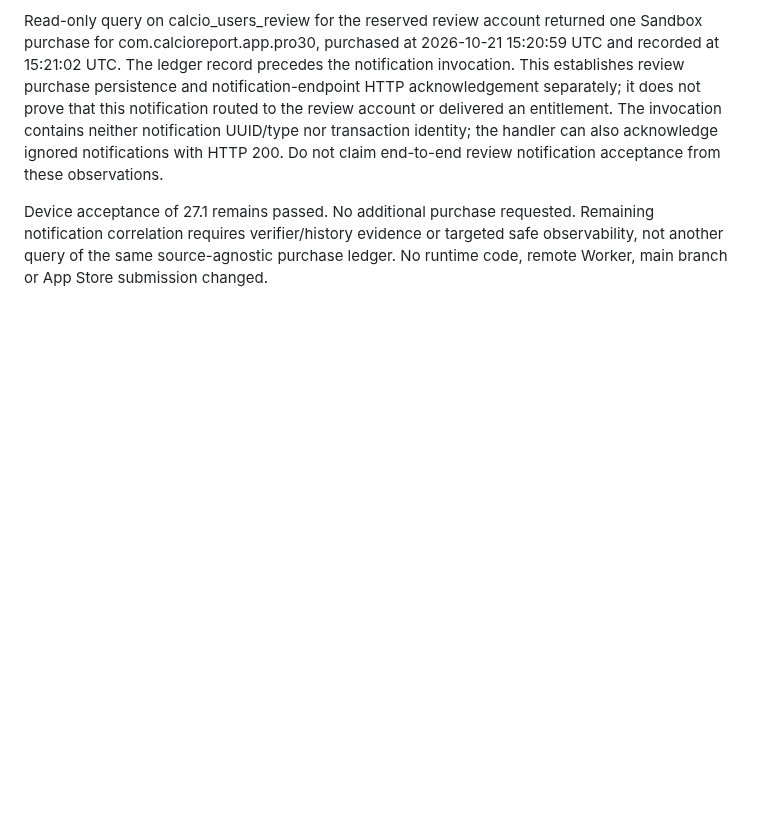
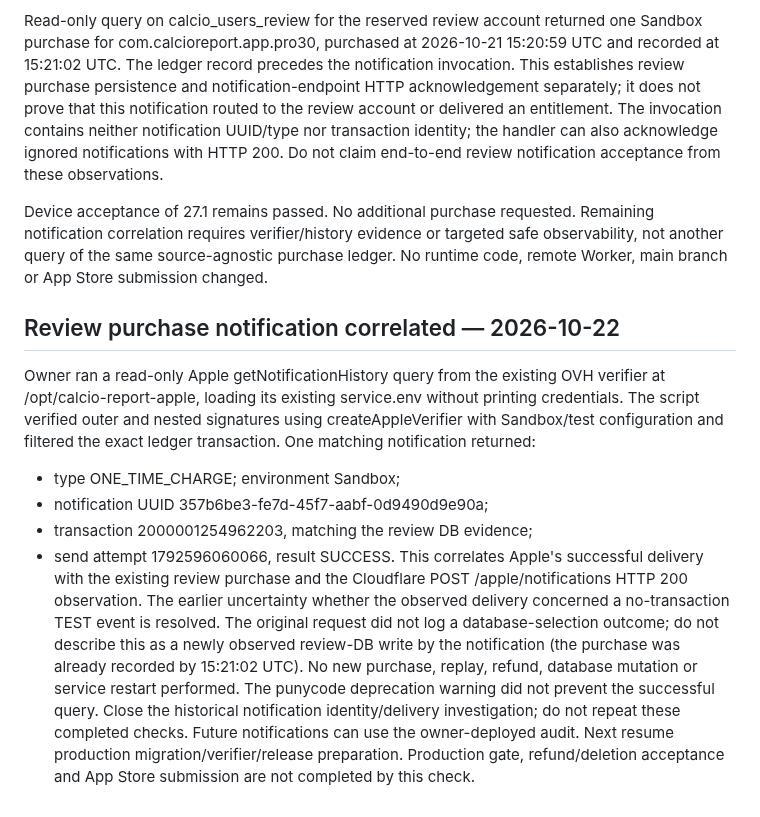
Before and after one commit to CiccioGamer00/calcio_report, a Markdown page: PROJECT_STATUS.md, the part around the change. GitHub-like rendering; blank space fills up the shorter version.

Commit message:
docs: confirm Apple notification history matches review purchase

```diff
--- a/PROJECT_STATUS.md
+++ b/PROJECT_STATUS.md
@@ -1766,3 +1766,27 @@ Device acceptance of 27.1 remains passed. No additional purchase requested.
 Remaining notification correlation requires verifier/history evidence or targeted
 safe observability, not another query of the same source-agnostic purchase ledger.
 No runtime code, remote Worker, main branch or App Store submission changed.
+
+
+## Review purchase notification correlated — 2026-10-22
+Owner ran a read-only Apple getNotificationHistory query from the existing OVH
+verifier at /opt/calcio-report-apple, loading its existing service.env without
+printing credentials. The script verified outer and nested signatures using
+createAppleVerifier with Sandbox/test configuration and filtered the exact ledger
+transaction. One matching notification returned:
+- type ONE_TIME_CHARGE; environment Sandbox;
+- notification UUID 357b6be3-fe7d-45f7-aabf-0d9490d9e90a;
+- transaction 2000001254962203, matching the review DB evidence;
+- send attempt 1792596060066, result SUCCESS.
+This correlates Apple's successful delivery with the existing review purchase
+and the Cloudflare POST /apple/notifications HTTP 200 observation. The earlier
+uncertainty whether the observed delivery concerned a no-transaction TEST event
+is resolved. The original request did not log a database-selection outcome;
+do not describe this as a newly observed review-DB write by the notification
+(the purchase was already recorded by 15:21:02 UTC).
+No new purchase, replay, refund, database mutation or service restart performed.
+The punycode deprecation warning did not prevent the successful query.
+Close the historical notification identity/delivery investigation; do not repeat
+these completed checks. Future notifications can use the owner-deployed audit.
+Next resume production migration/verifier/release preparation. Production gate,
+refund/deletion acceptance and App Store submission are not completed by this check.
```
